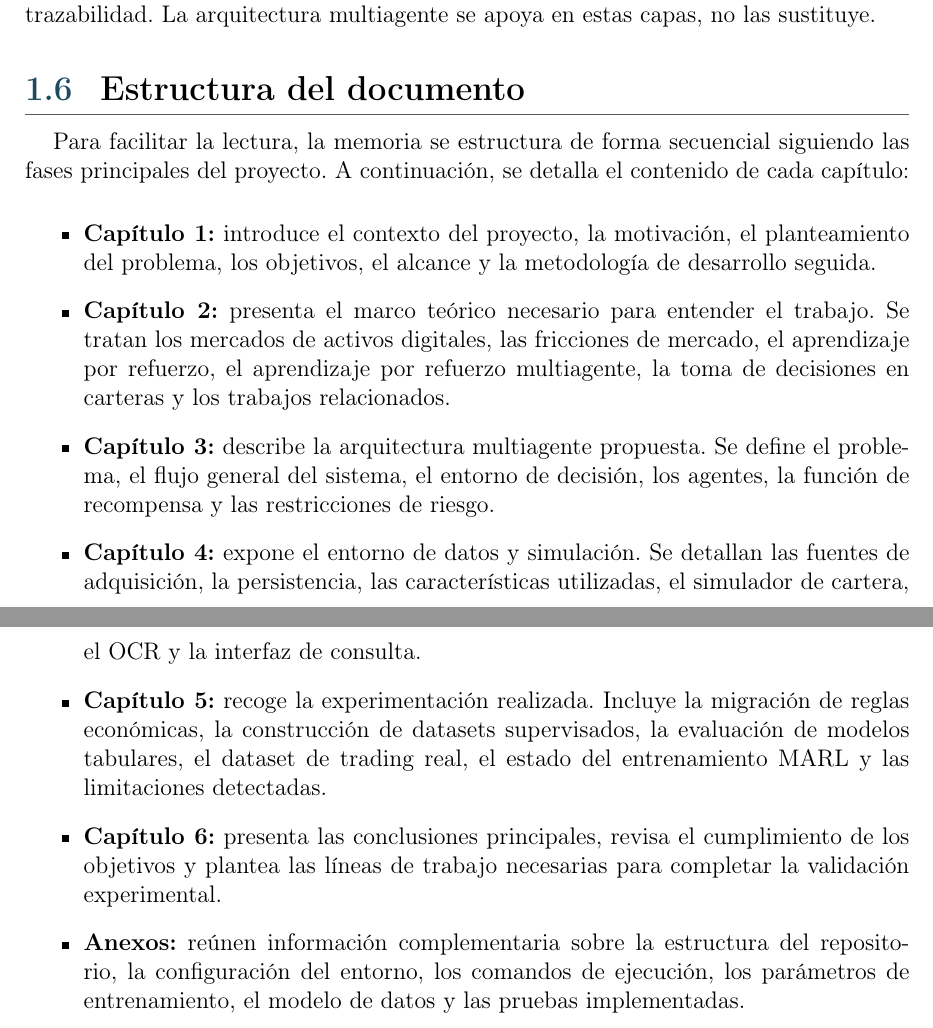
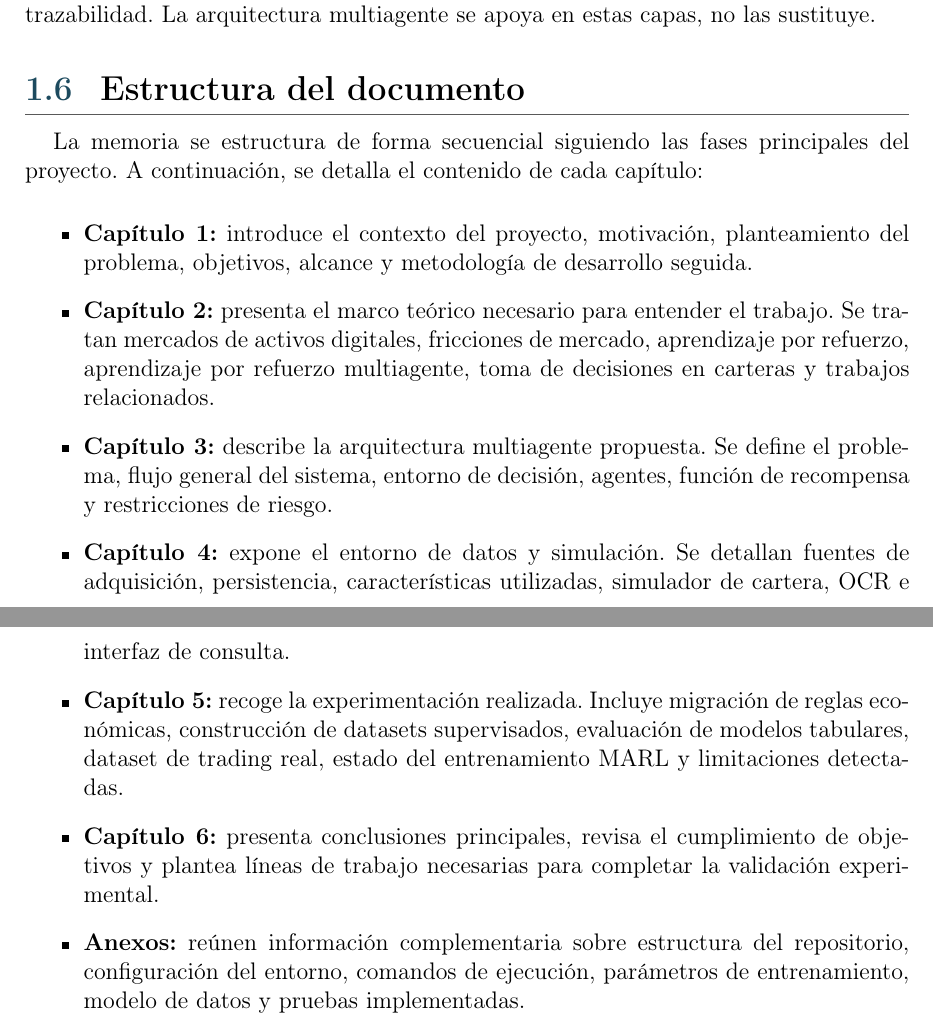
Before and after one commit to STOSKR/TFM-CSFlipper, a LaTeX thesis (TFM/main.tex, which reads TFM/sections/01_introduccion.tex): two parts of pages 14 and 15 of 39, joined at a grey line, cut so that both start at the same text. Compiled offline with pdfLaTeX.

Commit message:
docs: tighten chapter list wording

```diff
--- a/TFM/sections/01_introduccion.tex
+++ b/TFM/sections/01_introduccion.tex
@@ -51,14 +51,14 @@ Esta metodología incremental evita entrenar agentes sobre un entorno poco fiabl
 
 \section{Estructura del documento}
 
-Para facilitar la lectura, la memoria se estructura de forma secuencial siguiendo las fases principales del proyecto. A continuación, se detalla el contenido de cada capítulo:
+La memoria se estructura de forma secuencial siguiendo las fases principales del proyecto. A continuación, se detalla el contenido de cada capítulo:
 
 \begin{itemize}
-  \item \textbf{Capítulo 1:} introduce el contexto del proyecto, la motivación, el planteamiento del problema, los objetivos, el alcance y la metodología de desarrollo seguida.
-  \item \textbf{Capítulo 2:} presenta el marco teórico necesario para entender el trabajo. Se tratan los mercados de activos digitales, las fricciones de mercado, el aprendizaje por refuerzo, el aprendizaje por refuerzo multiagente, la toma de decisiones en carteras y los trabajos relacionados.
-  \item \textbf{Capítulo 3:} describe la arquitectura multiagente propuesta. Se define el problema, el flujo general del sistema, el entorno de decisión, los agentes, la función de recompensa y las restricciones de riesgo.
-  \item \textbf{Capítulo 4:} expone el entorno de datos y simulación. Se detallan las fuentes de adquisición, la persistencia, las características utilizadas, el simulador de cartera, el \acroref{OCR}{OCR} y la interfaz de consulta.
-  \item \textbf{Capítulo 5:} recoge la experimentación realizada. Incluye la migración de reglas económicas, la construcción de datasets supervisados, la evaluación de modelos tabulares, el dataset de trading real, el estado del entrenamiento \acroref{MARL}{MARL} y las limitaciones detectadas.
-  \item \textbf{Capítulo 6:} presenta las conclusiones principales, revisa el cumplimiento de los objetivos y plantea las líneas de trabajo necesarias para completar la validación experimental.
-  \item \textbf{Anexos:} reúnen información complementaria sobre la estructura del repositorio, la configuración del entorno, los comandos de ejecución, los parámetros de entrenamiento, el modelo de datos y las pruebas implementadas.
+  \item \textbf{Capítulo 1:} introduce el contexto del proyecto, motivación, planteamiento del problema, objetivos, alcance y metodología de desarrollo seguida.
+  \item \textbf{Capítulo 2:} presenta el marco teórico necesario para entender el trabajo. Se tratan mercados de activos digitales, fricciones de mercado, aprendizaje por refuerzo, aprendizaje por refuerzo multiagente, toma de decisiones en carteras y trabajos relacionados.
+  \item \textbf{Capítulo 3:} describe la arquitectura multiagente propuesta. Se define el problema, flujo general del sistema, entorno de decisión, agentes, función de recompensa y restricciones de riesgo.
+  \item \textbf{Capítulo 4:} expone el entorno de datos y simulación. Se detallan fuentes de adquisición, persistencia, características utilizadas, simulador de cartera, \acroref{OCR}{OCR} e interfaz de consulta.
+  \item \textbf{Capítulo 5:} recoge la experimentación realizada. Incluye migración de reglas económicas, construcción de datasets supervisados, evaluación de modelos tabulares, dataset de trading real, estado del entrenamiento \acroref{MARL}{MARL} y limitaciones detectadas.
+  \item \textbf{Capítulo 6:} presenta conclusiones principales, revisa el cumplimiento de objetivos y plantea líneas de trabajo necesarias para completar la validación experimental.
+  \item \textbf{Anexos:} reúnen información complementaria sobre estructura del repositorio, configuración del entorno, comandos de ejecución, parámetros de entrenamiento, modelo de datos y pruebas implementadas.
 \end{itemize}
```
Also changed, not shown: TFM/main.pdf, 1 other file.
